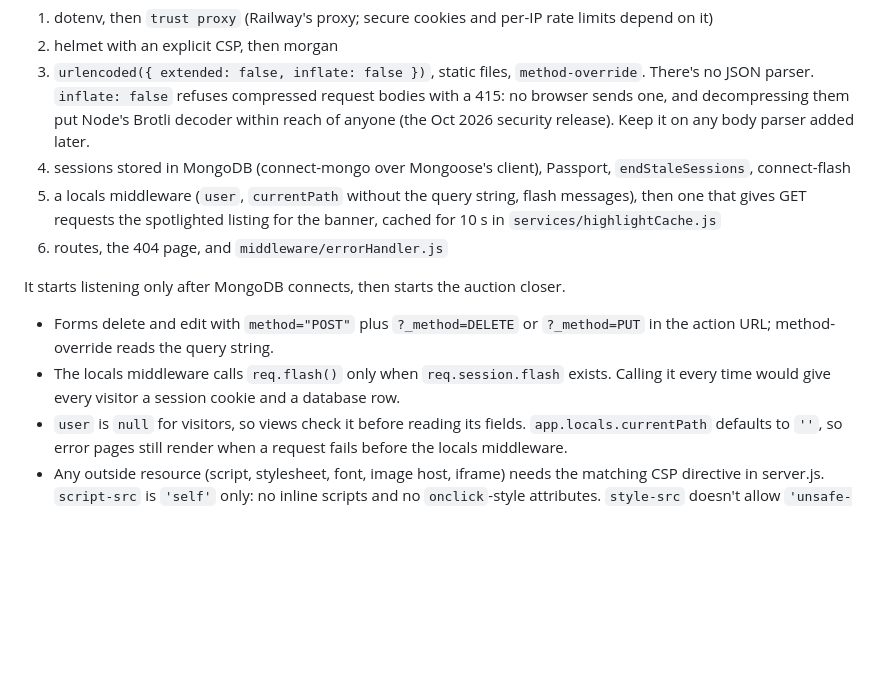
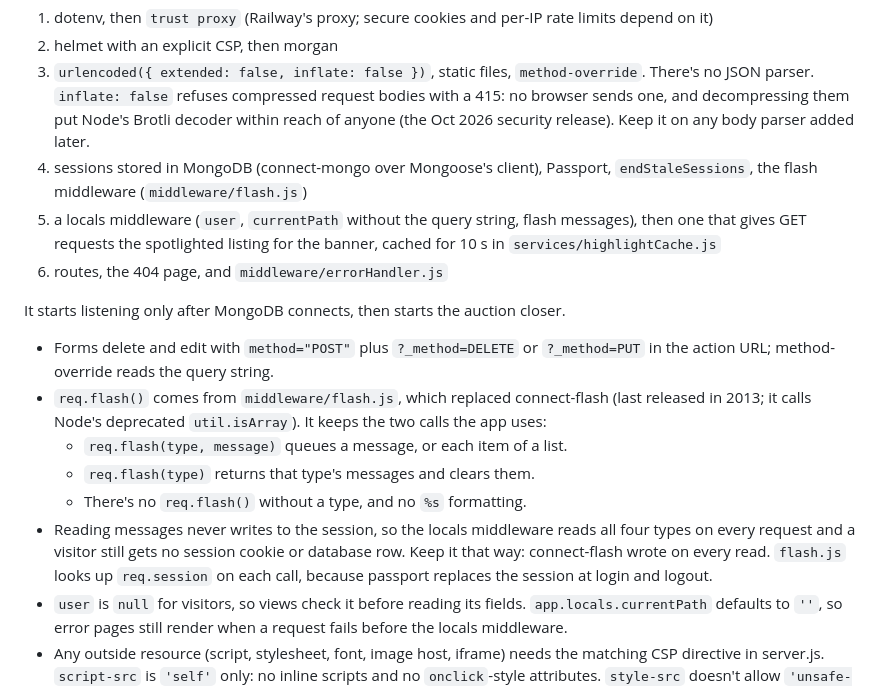
Before and after one commit to boobeh123/AstroAuction, a Markdown page: CLAUDE.md, the part around the change. Rendered like a GitHub page; blank space fills up the shorter version.

Commit message:
Describe the flash middleware in CLAUDE.md
Co-Authored-By: Claude Opus 5.5 <noreply@anthropic.com>

```diff
--- a/CLAUDE.md
+++ b/CLAUDE.md
@@ -45,14 +45,18 @@ On multipart forms, multer must come before the validators, because multer is wh
 1. dotenv, then `trust proxy` (Railway's proxy; secure cookies and per-IP rate limits depend on it)
 2. helmet with an explicit CSP, then morgan
 3. `urlencoded({ extended: false, inflate: false })`, static files, `method-override`. There's no JSON parser. `inflate: false` refuses compressed request bodies with a 415: no browser sends one, and decompressing them put Node's Brotli decoder within reach of anyone (the Oct 2026 security release). Keep it on any body parser added later.
-4. sessions stored in MongoDB (connect-mongo over Mongoose's client), Passport, `endStaleSessions`, connect-flash
+4. sessions stored in MongoDB (connect-mongo over Mongoose's client), Passport, `endStaleSessions`, the flash middleware (`middleware/flash.js`)
 5. a locals middleware (`user`, `currentPath` without the query string, flash messages), then one that gives GET requests the spotlighted listing for the banner, cached for 10 s in `services/highlightCache.js`
 6. routes, the 404 page, and `middleware/errorHandler.js`
 
 It starts listening only after MongoDB connects, then starts the auction closer.
 
 - Forms delete and edit with `method="POST"` plus `?_method=DELETE` or `?_method=PUT` in the action URL; method-override reads the query string.
-- The locals middleware calls `req.flash()` only when `req.session.flash` exists. Calling it every time would give every visitor a session cookie and a database row.
+- `req.flash()` comes from `middleware/flash.js`, which replaced connect-flash (last released in 2013; it calls Node's deprecated `util.isArray`). It keeps the two calls the app uses:
+  - `req.flash(type, message)` queues a message, or each item of a list.
+  - `req.flash(type)` returns that type's messages and clears them.
+  - There's no `req.flash()` without a type, and no `%s` formatting.
+- Reading messages never writes to the session, so the locals middleware reads all four types on every request and a visitor still gets no session cookie or database row. Keep it that way: connect-flash wrote on every read. `flash.js` looks up `req.session` on each call, because passport replaces the session at login and logout.
 - `user` is `null` for visitors, so views check it before reading its fields. `app.locals.currentPath` defaults to `''`, so error pages still render when a request fails before the locals middleware.
 - Any outside resource (script, stylesheet, font, image host, iframe) needs the matching CSP directive in server.js. `script-src` is `'self'` only: no inline scripts and no `onclick`-style attributes. `style-src` doesn't allow `'unsafe-inline'`: no `style=""` attributes or `<style>` tags. Setting styles from JavaScript is fine.
 
```
